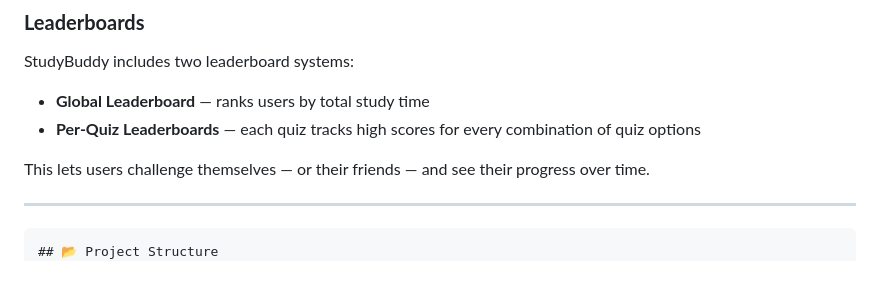
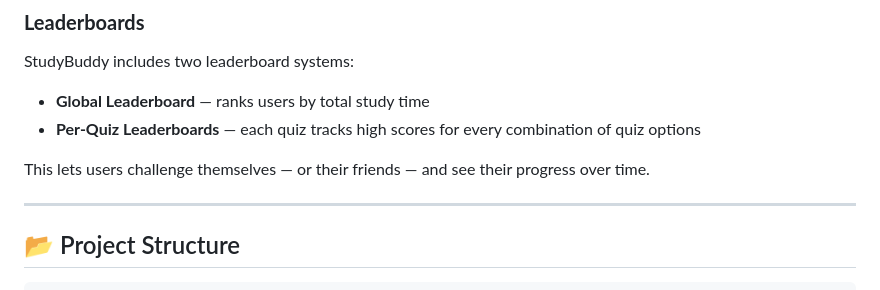
Before and after one commit to cetchebarren/StudyBuddy, a Markdown page: README.md, the part around the change. Drawn GitHub-style.

````diff
--- a/README.md
+++ b/README.md
@@ -60,8 +60,9 @@ StudyBuddy includes two leaderboard systems:
 This lets users challenge themselves — or their friends — and see their progress over time.
 
 ---
+
+## 📂 Project Structure
 ```
-## 📂 Project Structure
 .
 ├── index.html               # Landing page
 ├── dashboard.html           # User dashboard
````
